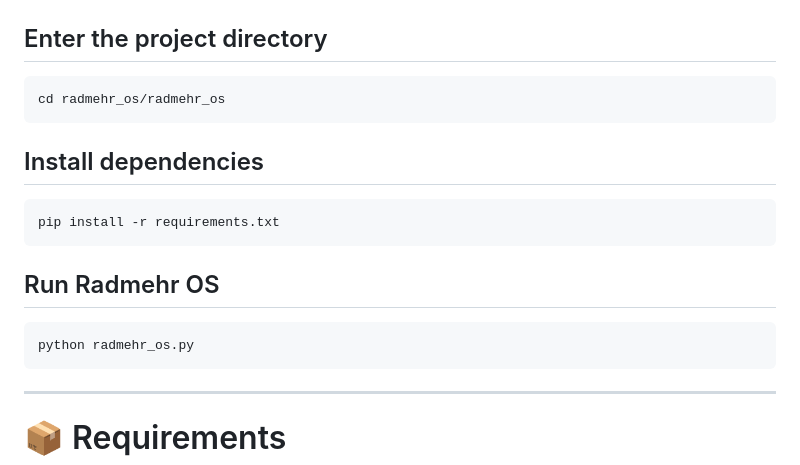
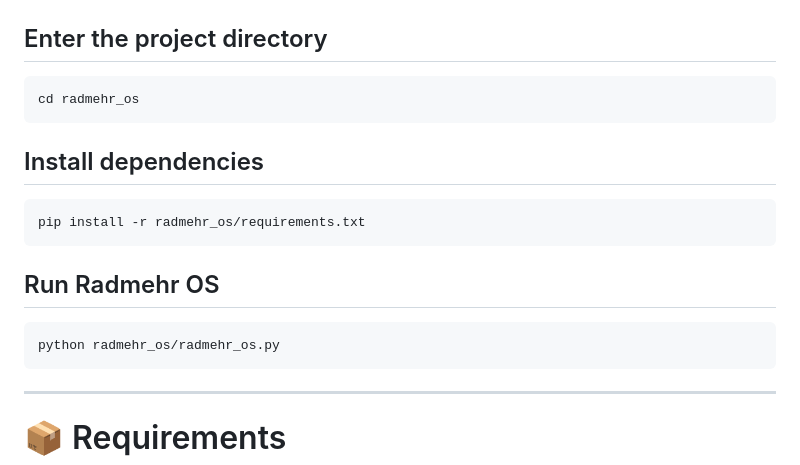
Before and after one commit to radmehrfarhadi/radmehr_os, a Markdown page: README.md, the part around the change. Rendered like a GitHub page.

````diff
--- a/README.md
+++ b/README.md
@@ -129,19 +129,19 @@ git clone https://github.com/radmehrfarhadi/radmehr_os.git
 ## Enter the project directory
 
 ```bash
-cd radmehr_os/radmehr_os
+cd radmehr_os
 ```
 
 ## Install dependencies
 
 ```bash
-pip install -r requirements.txt
+pip install -r radmehr_os/requirements.txt
 ```
 
 ## Run Radmehr OS
 
 ```bash
-python radmehr_os.py
+python radmehr_os/radmehr_os.py
 ```
 
 ---
````
